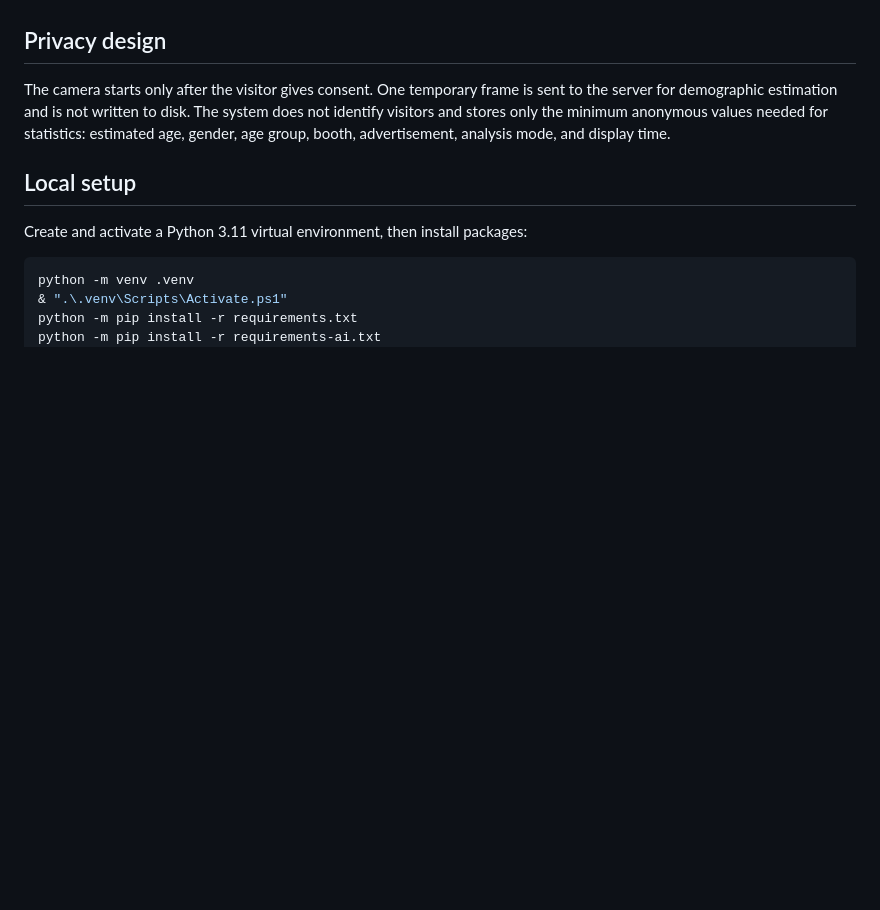
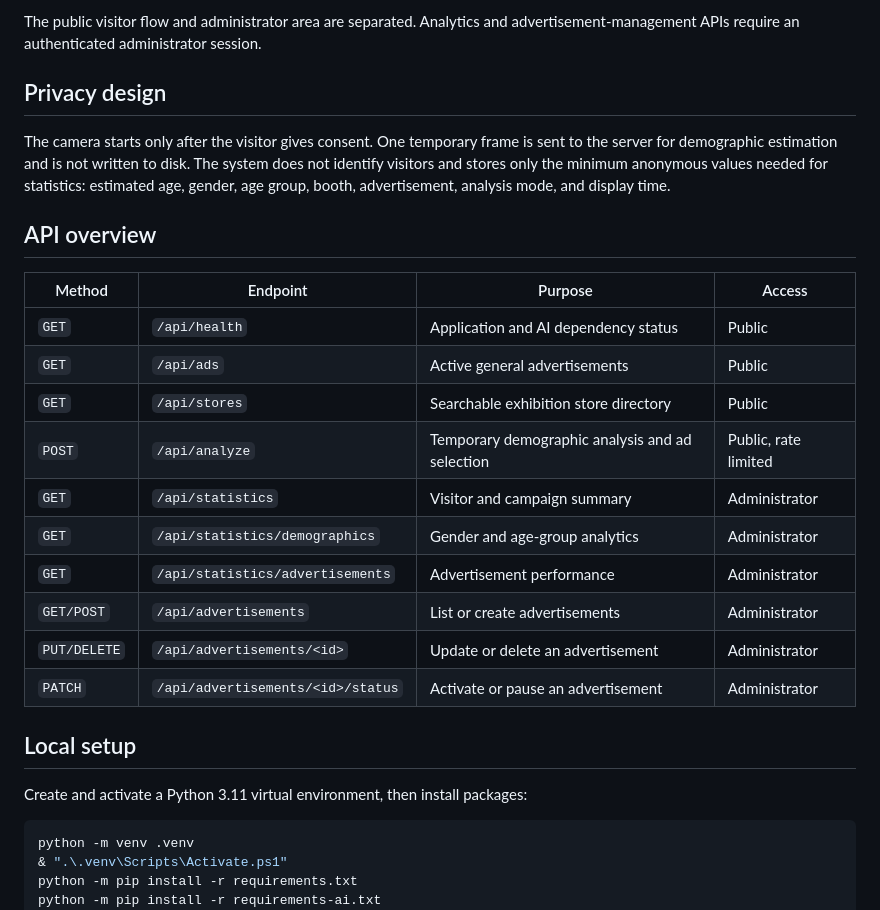
Before and after one commit to ghalaotain/SEB, a Markdown page: README.md, the part around one of its changes. GitHub-like rendering; blank space fills up the shorter version.

```diff
--- a/README.md
+++ b/README.md
@@ -52,3 +80,6 @@ the final implementation were managed as part of the development process.
+The public visitor flow and administrator area are separated. Analytics and
+advertisement-management APIs require an authenticated administrator session.
+
 ## Privacy design
 
 The camera starts only after the visitor gives consent. One temporary frame is
@@ -56,6 +87,21 @@ sent to the server for demographic estimation and is not written to disk. The
 system does not identify visitors and stores only the minimum anonymous values
 needed for statistics: estimated age, gender, age group, booth, advertisement,
 analysis mode, and display time.
+
+## API overview
+
+| Method | Endpoint | Purpose | Access |
+| --- | --- | --- | --- |
+| `GET` | `/api/health` | Application and AI dependency status | Public |
+| `GET` | `/api/ads` | Active general advertisements | Public |
+| `GET` | `/api/stores` | Searchable exhibition store directory | Public |
+| `POST` | `/api/analyze` | Temporary demographic analysis and ad selection | Public, rate limited |
+| `GET` | `/api/statistics` | Visitor and campaign summary | Administrator |
+| `GET` | `/api/statistics/demographics` | Gender and age-group analytics | Administrator |
+| `GET` | `/api/statistics/advertisements` | Advertisement performance | Administrator |
+| `GET/POST` | `/api/advertisements` | List or create advertisements | Administrator |
+| `PUT/DELETE` | `/api/advertisements/<id>` | Update or delete an advertisement | Administrator |
+| `PATCH` | `/api/advertisements/<id>/status` | Activate or pause an advertisement | Administrator |
 
 ## Local setup
 
```
Also changed, not shown: other parts of README.md (+28 -0 lines), docs/screenshots/admin-login.png (added), docs/screenshots/home.png (added), docs/screenshots/live-display.png (added), docs/screenshots/store-map.png (added), 1 other file.
